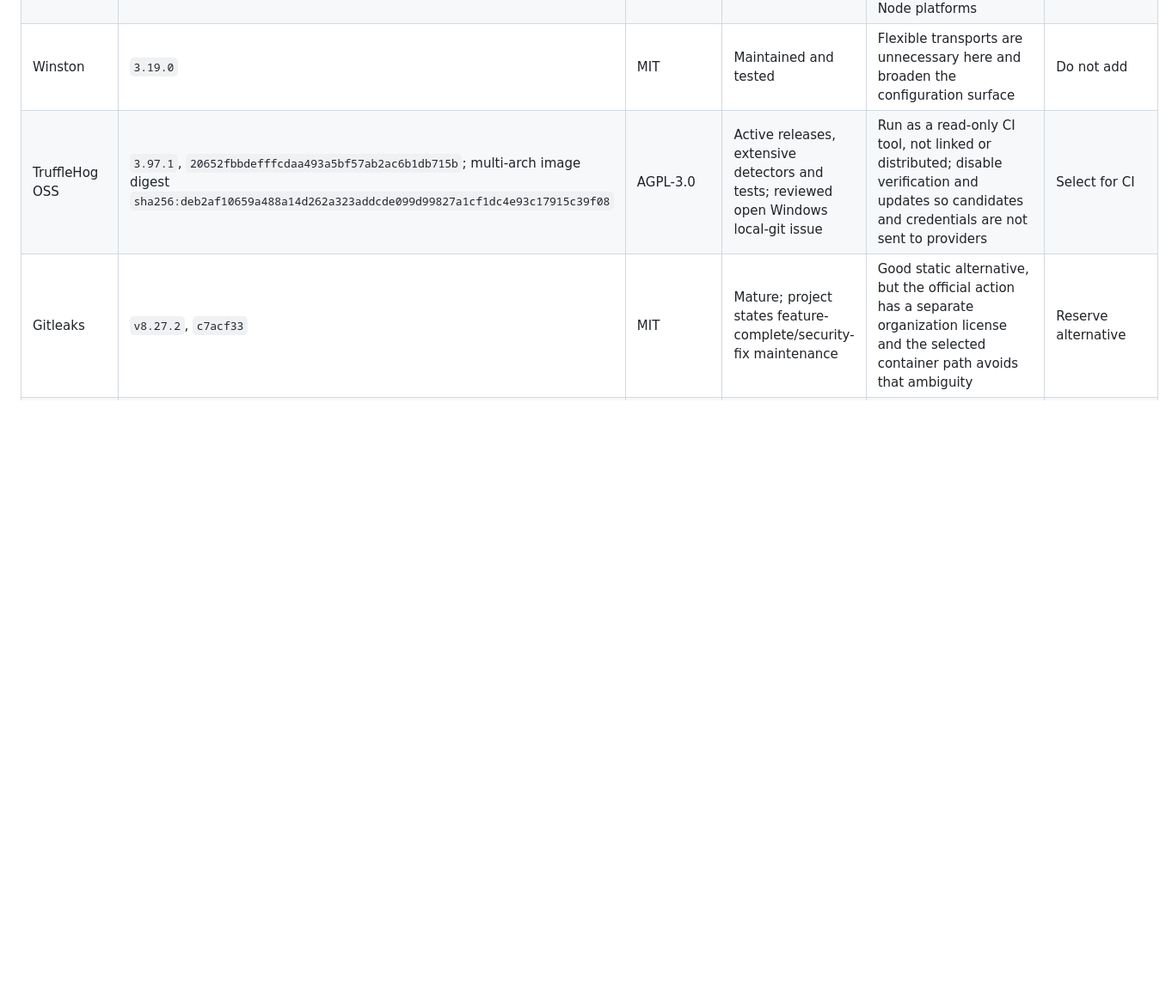
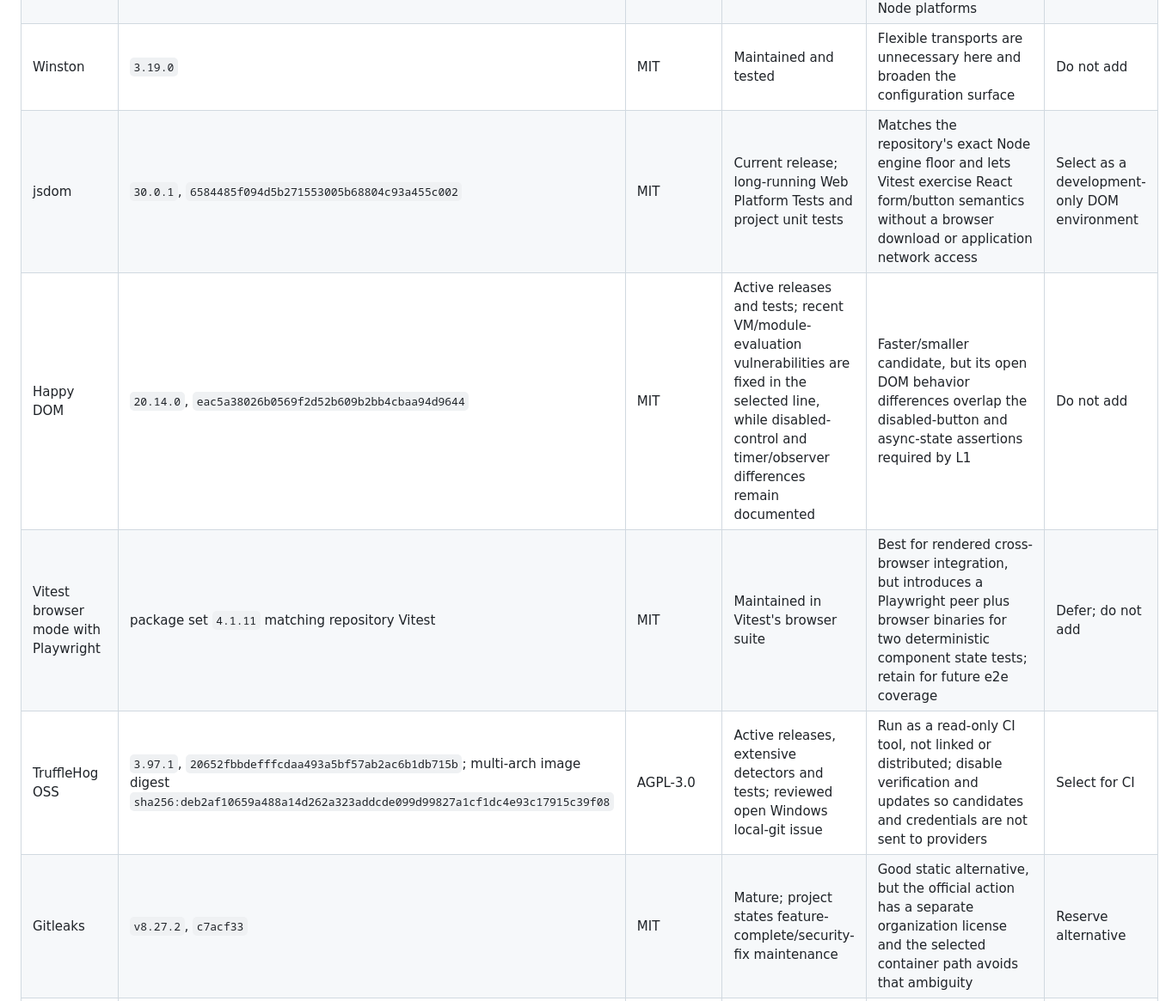
Before and after one commit to yxflc11/openbot, a Markdown page: docs/research/dev-001-short-term-hardening.md, the part around one of its changes. Shown at 86% size. GitHub-like rendering; blank space fills up the shorter version.

```diff
--- a/docs/research/dev-001-short-term-hardening.md
+++ b/docs/research/dev-001-short-term-hardening.md
@@ -42,6 +44,9 @@
 | `express-rate-limit` | `c8b3c7ff26cc285692f275f26624ad8bfa48f2d7` | MIT | Mature package with tests | Express-oriented and has the same client-identity trust prerequisite | Do not add |
 | Pino | `10.3.1`, `6b344980eae3ebed904fc87caf4bba0ab9dbe946` | MIT | Current release, active repository, unit and integration tests | Small structured logger, child correlation fields, levels, and built-in path redaction; works on supported Node platforms | Select behind a narrow local API |
 | Winston | `3.19.0` | MIT | Maintained and tested | Flexible transports are unnecessary here and broaden the configuration surface | Do not add |
+| jsdom | `30.0.1`, `6584485f094d5b271553005b68804c93a455c002` | MIT | Current release; long-running Web Platform Tests and project unit tests | Matches the repository's exact Node engine floor and lets Vitest exercise React form/button semantics without a browser download or application network access | Select as a development-only DOM environment |
+| Happy DOM | `20.14.0`, `eac5a38026b0569f2d52b609b2bb4cbaa94d9644` | MIT | Active releases and tests; recent VM/module-evaluation vulnerabilities are fixed in the selected line, while disabled-control and timer/observer differences remain documented | Faster/smaller candidate, but its open DOM behavior differences overlap the disabled-button and async-state assertions required by L1 | Do not add |
+| Vitest browser mode with Playwright | package set `4.1.11` matching repository Vitest | MIT | Maintained in Vitest's browser suite | Best for rendered cross-browser integration, but introduces a Playwright peer plus browser binaries for two deterministic component state tests; retain for future e2e coverage | Defer; do not add |
 | TruffleHog OSS | `3.97.1`, `20652fbbdefffcdaa493a5bf57ab2ac6b1db715b`; multi-arch image digest `sha256:deb2af10659a488a14d262a323addcde099d99827a1cf1dc4e93c17915c39f08` | AGPL-3.0 | Active releases, extensive detectors and tests; reviewed open Windows local-git issue | Run as a read-only CI tool, not linked or distributed; disable verification and updates so candidates and credentials are not sent to providers | Select for CI |
 | Gitleaks | `v8.27.2`, `c7acf33` | MIT | Mature; project states feature-complete/security-fix maintenance | Good static alternative, but the official action has a separate organization license and the selected container path avoids that ambiguity | Reserve alternative |
 | npm CLI audit | repository-pinned npm `10.9.8` | Artistic-2.0 | Mature package-manager tests and registry advisory service | Uses the committed lock tree, has severity exit codes, and is already available after `npm ci`; submits package/version metadata, not repository source | Select for production dependencies |
```
Also changed, not shown: other parts of docs/research/dev-001-short-term-hardening.md (+10 -4 lines), docs/OPEN_SOURCE_REUSE.md (+1 -0 lines), docs/OPEN_SOURCE_REUSE.zh-CN.md (+1 -0 lines).
